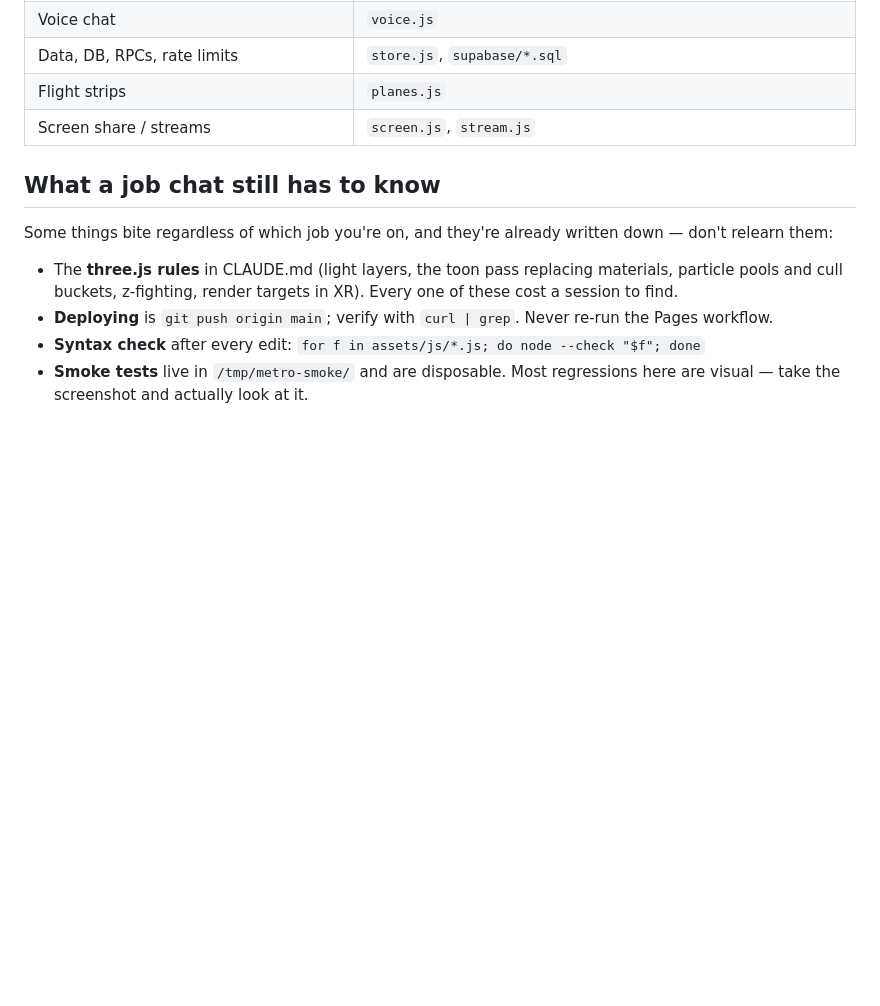
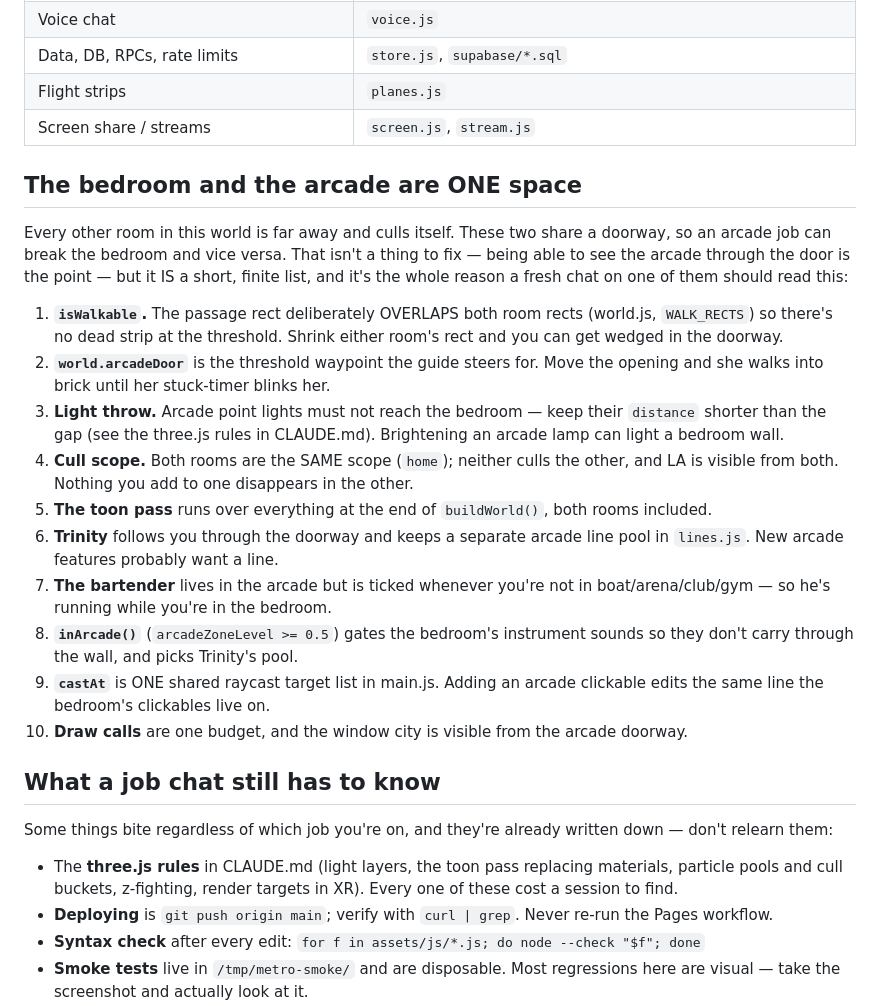
Before and after one commit to whoisthemetro/whoisthemetro.github.io, a Markdown page: docs/map.md, the part around the change. Rendered like a GitHub page; blank space fills up the shorter version.

Commit message:
write down what crosses the arcade doorway
Every other room in this world is far away and culls itself. The bedroom
and the arcade share a doorway, so a job in one can break the other — and
a fresh chat had no way to know which parts those were, only a vague
sense that they might exist.

Ten items, finite and checkable: the overlapping walk rects at the
threshold, world.arcadeDoor as the guide's waypoint, light throw across
the gap, the shared cull scope, the toon pass, Trinity's arcade pool, the
bartender ticking from the bedroom, the inArcade() sound gate, the single
castAt target list, and one draw-call budget.

Not a thing to fix — seeing the arcade through the door is the point.
Just a thing to know before you touch either side.

Co-Authored-By: Claude Opus 5 <noreply@anthropic.com>

```diff
--- a/docs/map.md
+++ b/docs/map.md
@@ -75,6 +75,38 @@ for python-heredoc edits, so **leave them intact.**
 | Flight strips | `planes.js` |
 | Screen share / streams | `screen.js`, `stream.js` |
 
+## The bedroom and the arcade are ONE space
+
+Every other room in this world is far away and culls itself. These two share
+a doorway, so an arcade job can break the bedroom and vice versa. That isn't
+a thing to fix — being able to see the arcade through the door is the point
+— but it IS a short, finite list, and it's the whole reason a fresh chat on
+one of them should read this:
+
+1. **`isWalkable`.** The passage rect deliberately OVERLAPS both room rects
+   (world.js, `WALK_RECTS`) so there's no dead strip at the threshold. Shrink
+   either room's rect and you can get wedged in the doorway.
+2. **`world.arcadeDoor`** is the threshold waypoint the guide steers for.
+   Move the opening and she walks into brick until her stuck-timer blinks her.
+3. **Light throw.** Arcade point lights must not reach the bedroom — keep
+   their `distance` shorter than the gap (see the three.js rules in
+   CLAUDE.md). Brightening an arcade lamp can light a bedroom wall.
+4. **Cull scope.** Both rooms are the SAME scope (`home`); neither culls the
+   other, and LA is visible from both. Nothing you add to one disappears in
+   the other.
+5. **The toon pass** runs over everything at the end of `buildWorld()`, both
+   rooms included.
+6. **Trinity** follows you through the doorway and keeps a separate arcade
+   line pool in `lines.js`. New arcade features probably want a line.
+7. **The bartender** lives in the arcade but is ticked whenever you're not in
+   boat/arena/club/gym — so he's running while you're in the bedroom.
+8. **`inArcade()`** (`arcadeZoneLevel >= 0.5`) gates the bedroom's instrument
+   sounds so they don't carry through the wall, and picks Trinity's pool.
+9. **`castAt`** is ONE shared raycast target list in main.js. Adding an
+   arcade clickable edits the same line the bedroom's clickables live on.
+10. **Draw calls** are one budget, and the window city is visible from the
+    arcade doorway.
+
 ## What a job chat still has to know
 
 Some things bite regardless of which job you're on, and they're already
```
